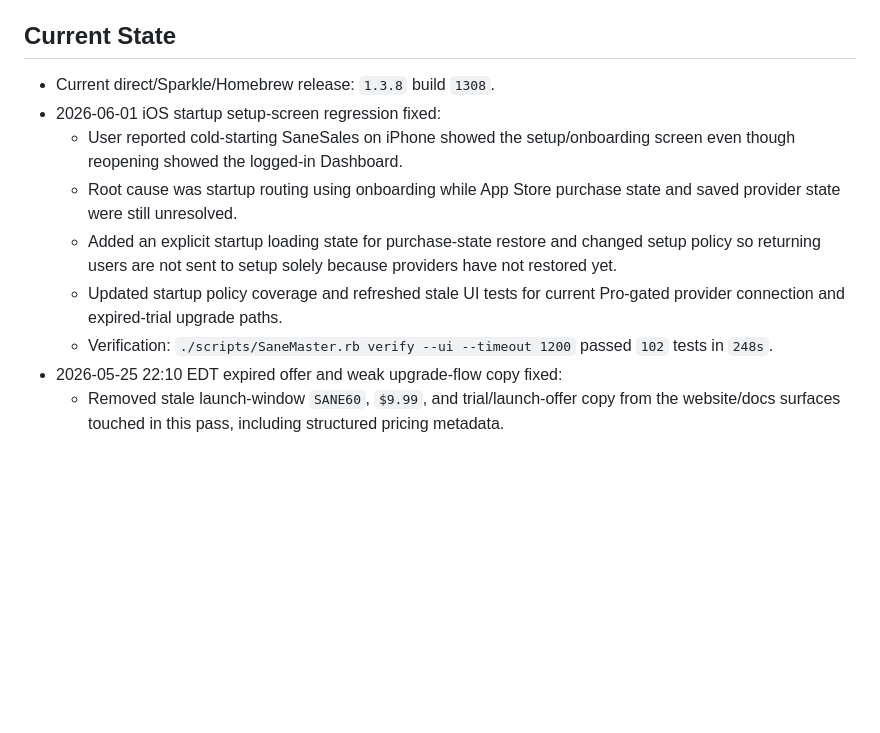
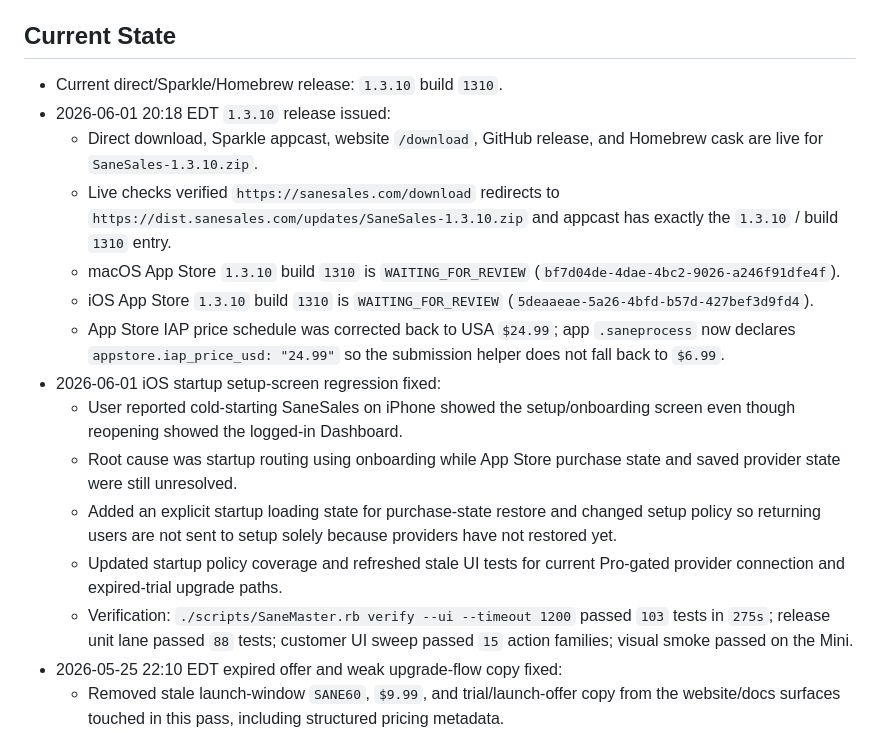
Before and after one commit to sane-apps/SaneSales, a Markdown page: SESSION_HANDOFF.md, the part around the change. GitHub-like rendering; blank space fills up the shorter version.

Commit message:
docs: record SaneSales 1.3.10 release

```diff
--- a/SESSION_HANDOFF.md
+++ b/SESSION_HANDOFF.md
@@ -7,7 +7,20 @@ receipts, Serena memory, and the knowledge graph.
 
 ## Current State
 
-- Current direct/Sparkle/Homebrew release: `1.3.8` build `1308`.
+- Current direct/Sparkle/Homebrew release: `1.3.10` build `1310`.
+- 2026-06-01 20:18 EDT `1.3.10` release issued:
+  - Direct download, Sparkle appcast, website `/download`, GitHub release, and
+    Homebrew cask are live for `SaneSales-1.3.10.zip`.
+  - Live checks verified `https://sanesales.com/download` redirects to
+    `https://dist.sanesales.com/updates/SaneSales-1.3.10.zip` and appcast has
+    exactly the `1.3.10` / build `1310` entry.
+  - macOS App Store `1.3.10` build `1310` is `WAITING_FOR_REVIEW`
+    (`bf7d04de-4dae-4bc2-9026-a246f91dfe4f`).
+  - iOS App Store `1.3.10` build `1310` is `WAITING_FOR_REVIEW`
+    (`5deaaeae-5a26-4bfd-b57d-427bef3d9fd4`).
+  - App Store IAP price schedule was corrected back to USA `$24.99`; app
+    `.saneprocess` now declares `appstore.iap_price_usd: "24.99"` so the
+    submission helper does not fall back to `$6.99`.
 - 2026-06-01 iOS startup setup-screen regression fixed:
   - User reported cold-starting SaneSales on iPhone showed the setup/onboarding
     screen even though reopening showed the logged-in Dashboard.
@@ -19,7 +32,8 @@ receipts, Serena memory, and the knowledge graph.
   - Updated startup policy coverage and refreshed stale UI tests for current
     Pro-gated provider connection and expired-trial upgrade paths.
   - Verification: `./scripts/SaneMaster.rb verify --ui --timeout 1200` passed
-    `102` tests in `248s`.
+    `103` tests in `275s`; release unit lane passed `88` tests; customer UI
+    sweep passed `15` action families; visual smoke passed on the Mini.
 - 2026-05-25 22:10 EDT expired offer and weak upgrade-flow copy fixed:
   - Removed stale launch-window `SANE60`, `$9.99`, and trial/launch-offer copy
     from the website/docs surfaces touched in this pass, including structured
```
